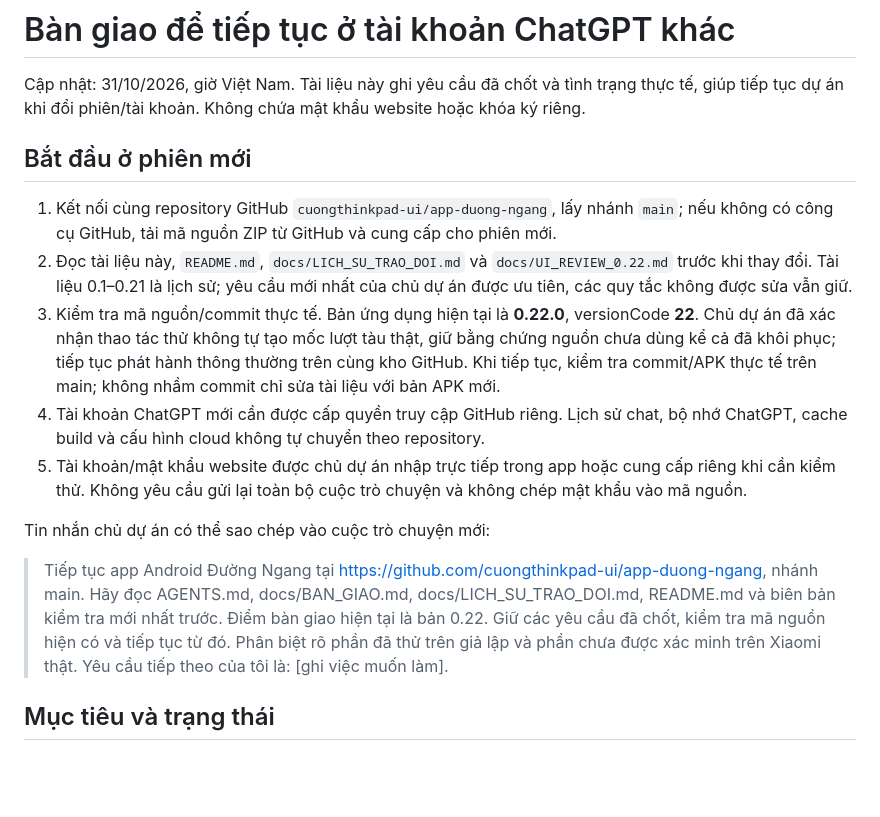
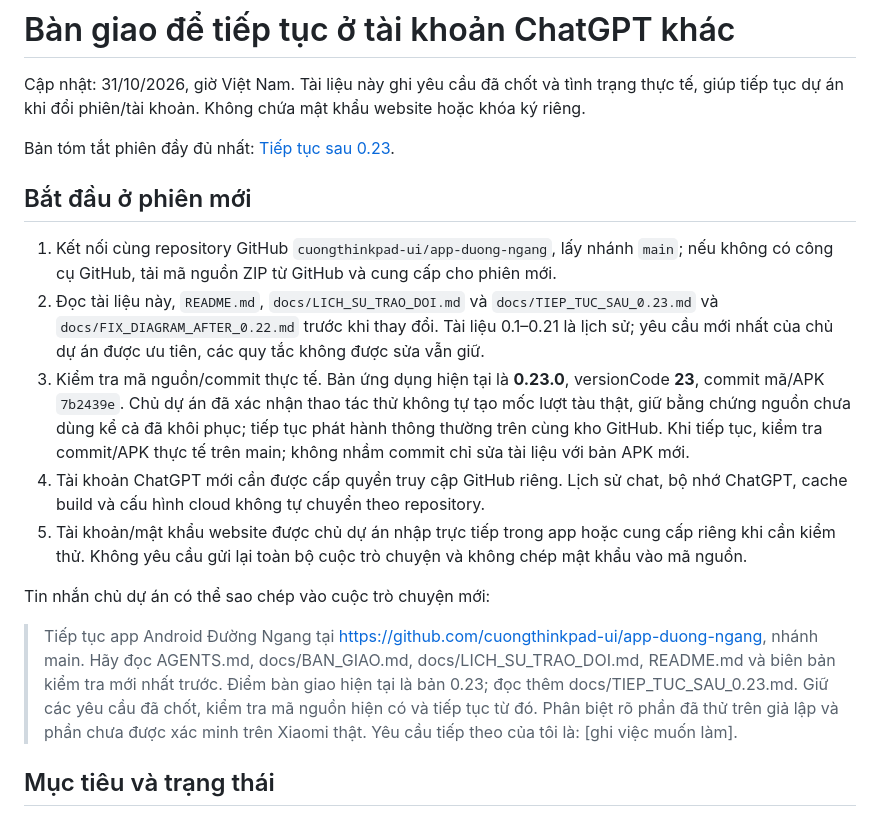
Before and after one commit to cuongthinkpad-ui/app-duong-ngang, a Markdown page: docs/BAN_GIAO.md, the part around the change. Rendered like a GitHub page; blank space fills up the shorter version.

Commit message:
Save portable session handoff for continuing version 0.23

```diff
--- a/docs/BAN_GIAO.md
+++ b/docs/BAN_GIAO.md
@@ -2,17 +2,19 @@
 
 Cập nhật: 31/10/2026, giờ Việt Nam. Tài liệu này ghi yêu cầu đã chốt và tình trạng thực tế, giúp tiếp tục dự án khi đổi phiên/tài khoản. Không chứa mật khẩu website hoặc khóa ký riêng.
 
+Bản tóm tắt phiên đầy đủ nhất: [Tiếp tục sau 0.23](TIEP_TUC_SAU_0.23.md).
+
 ## Bắt đầu ở phiên mới
 
 1. Kết nối cùng repository GitHub `cuongthinkpad-ui/app-duong-ngang`, lấy nhánh `main`; nếu không có công cụ GitHub, tải mã nguồn ZIP từ GitHub và cung cấp cho phiên mới.
-2. Đọc tài liệu này, `README.md`, `docs/LICH_SU_TRAO_DOI.md` và `docs/UI_REVIEW_0.22.md` trước khi thay đổi. Tài liệu 0.1–0.21 là lịch sử; yêu cầu mới nhất của chủ dự án được ưu tiên, các quy tắc không được sửa vẫn giữ.
-3. Kiểm tra mã nguồn/commit thực tế. Bản ứng dụng hiện tại là **0.22.0**, versionCode **22**. Chủ dự án đã xác nhận thao tác thử không tự tạo mốc lượt tàu thật, giữ bằng chứng nguồn chưa dùng kể cả đã khôi phục; tiếp tục phát hành thông thường trên cùng kho GitHub. Khi tiếp tục, kiểm tra commit/APK thực tế trên main; không nhầm commit chỉ sửa tài liệu với bản APK mới.
+2. Đọc tài liệu này, `README.md`, `docs/LICH_SU_TRAO_DOI.md` và `docs/TIEP_TUC_SAU_0.23.md` và `docs/FIX_DIAGRAM_AFTER_0.22.md` trước khi thay đổi. Tài liệu 0.1–0.21 là lịch sử; yêu cầu mới nhất của chủ dự án được ưu tiên, các quy tắc không được sửa vẫn giữ.
+3. Kiểm tra mã nguồn/commit thực tế. Bản ứng dụng hiện tại là **0.23.0**, versionCode **23**, commit mã/APK `7b2439e`. Chủ dự án đã xác nhận thao tác thử không tự tạo mốc lượt tàu thật, giữ bằng chứng nguồn chưa dùng kể cả đã khôi phục; tiếp tục phát hành thông thường trên cùng kho GitHub. Khi tiếp tục, kiểm tra commit/APK thực tế trên main; không nhầm commit chỉ sửa tài liệu với bản APK mới.
 4. Tài khoản ChatGPT mới cần được cấp quyền truy cập GitHub riêng. Lịch sử chat, bộ nhớ ChatGPT, cache build và cấu hình cloud không tự chuyển theo repository.
 5. Tài khoản/mật khẩu website được chủ dự án nhập trực tiếp trong app hoặc cung cấp riêng khi cần kiểm thử. Không yêu cầu gửi lại toàn bộ cuộc trò chuyện và không chép mật khẩu vào mã nguồn.
 
 Tin nhắn chủ dự án có thể sao chép vào cuộc trò chuyện mới:
 
-> Tiếp tục app Android Đường Ngang tại https://github.com/cuongthinkpad-ui/app-duong-ngang, nhánh main. Hãy đọc AGENTS.md, docs/BAN_GIAO.md, docs/LICH_SU_TRAO_DOI.md, README.md và biên bản kiểm tra mới nhất trước. Điểm bàn giao hiện tại là bản 0.22. Giữ các yêu cầu đã chốt, kiểm tra mã nguồn hiện có và tiếp tục từ đó. Phân biệt rõ phần đã thử trên giả lập và phần chưa được xác minh trên Xiaomi thật. Yêu cầu tiếp theo của tôi là: [ghi việc muốn làm].
+> Tiếp tục app Android Đường Ngang tại https://github.com/cuongthinkpad-ui/app-duong-ngang, nhánh main. Hãy đọc AGENTS.md, docs/BAN_GIAO.md, docs/LICH_SU_TRAO_DOI.md, README.md và biên bản kiểm tra mới nhất trước. Điểm bàn giao hiện tại là bản 0.23; đọc thêm docs/TIEP_TUC_SAU_0.23.md. Giữ các yêu cầu đã chốt, kiểm tra mã nguồn hiện có và tiếp tục từ đó. Phân biệt rõ phần đã thử trên giả lập và phần chưa được xác minh trên Xiaomi thật. Yêu cầu tiếp theo của tôi là: [ghi việc muốn làm].
 
 ## Mục tiêu và trạng thái
 
```
Also changed, not shown: README.md (+2 -0 lines), docs/TIEP_TUC_SAU_0.23.md (added, +66 -0 lines).
